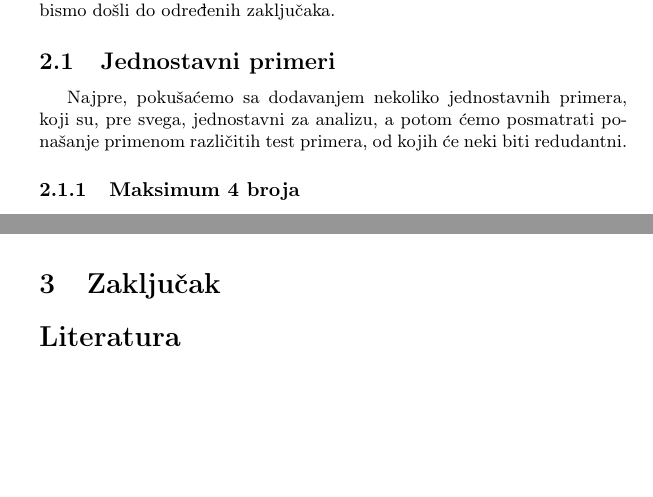
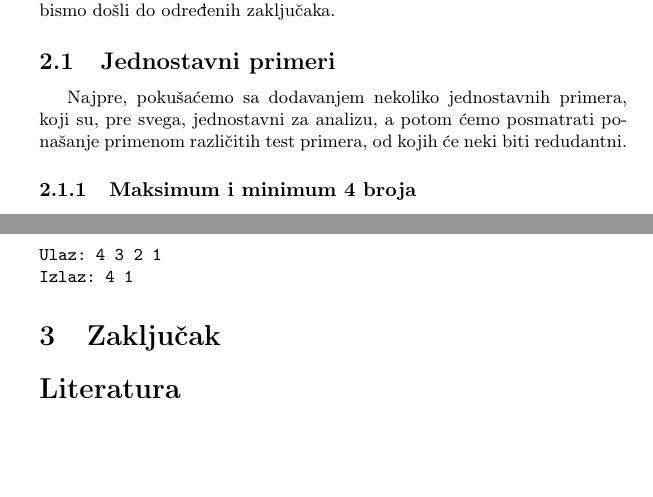
Before and after one commit to UnaStankovic/FindingRedundantTestExamples, a LaTeX problem sheet (FindingRedundantTestExamples.tex): two parts of page 2 of 2, joined at a grey line, cut so that both start at the same text. Compiled offline with pdfLaTeX.

Commit message:
Minor changes.

```diff
--- a/FindingRedundantTestExamples.tex
+++ b/FindingRedundantTestExamples.tex
@@ -76,12 +76,16 @@ U ovoj sekciji će biti izneti osnovni eksperimenti koje smo vršili kako bismo
 
 Najpre, pokušaćemo sa dodavanjem nekoliko jednostavnih primera, koji su, pre svega, jednostavni za analizu, a potom ćemo posmatrati ponašanje primenom različitih test primera, od kojih će neki biti redudantni.
 
-\subsubsection{Maksimum 4 broja}
-Prvi primer koji posmatramo je otkrivanje maksimuma 4 broja. Kod je napisan u programskom jeziku C.
+\subsubsection{Maksimum i minimum 4 broja}
+Prvi primer koji posmatramo je otkrivanje maksimuma i minimuma 4 broja. Kod je napisan u programskom jeziku C.
 
 \lstinputlisting[language=C]{1_max4.c}
 
 Sada, kreirajmo neke test primere:
+\begin{verbatim}
+Ulaz: 4 3 2 1
+Izlaz: 4 1
+\end{verbatim}
 
 \section{Zaključak}
 \label{sec:zakljucak}
```
Also changed, not shown: FindingRedundantTestExamples.pdf, 1 other file.
